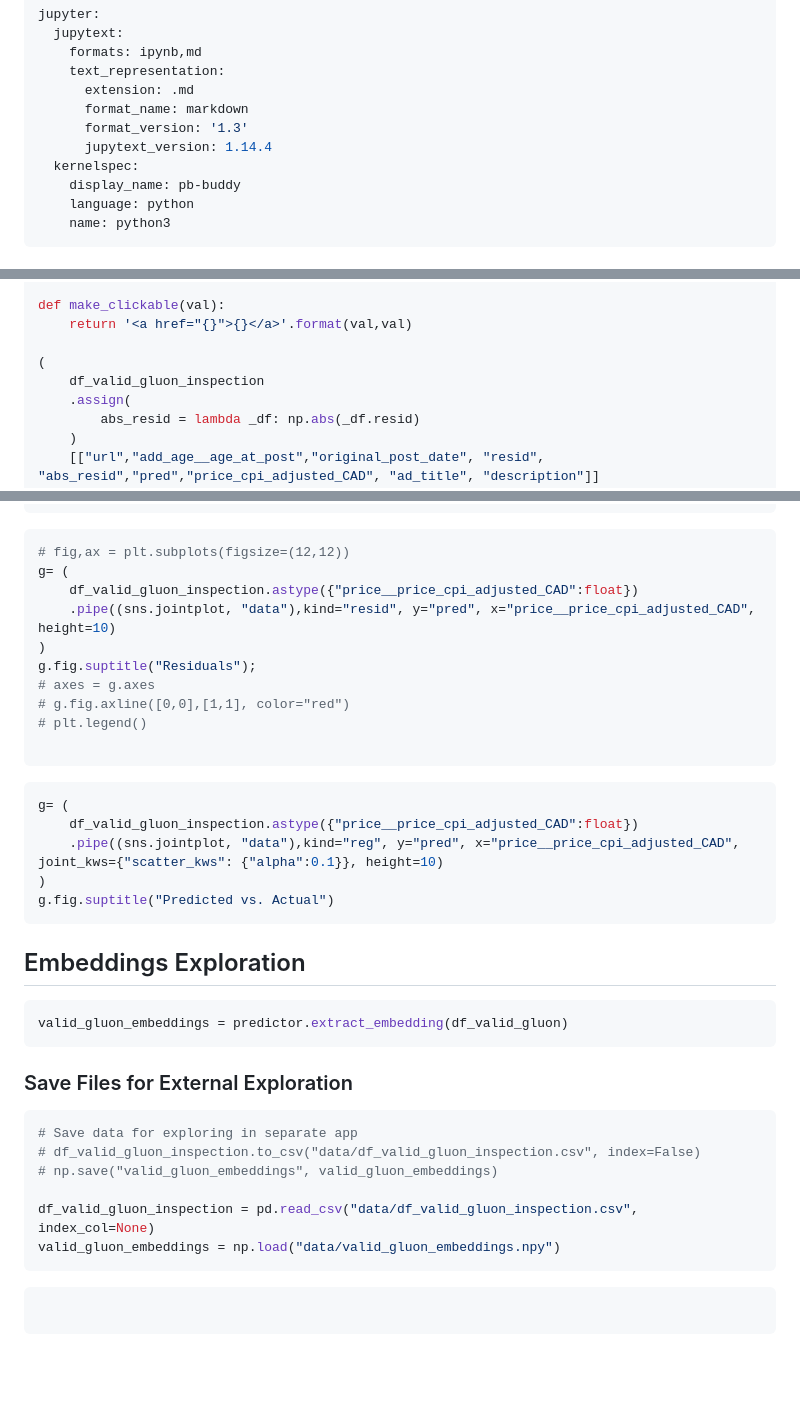
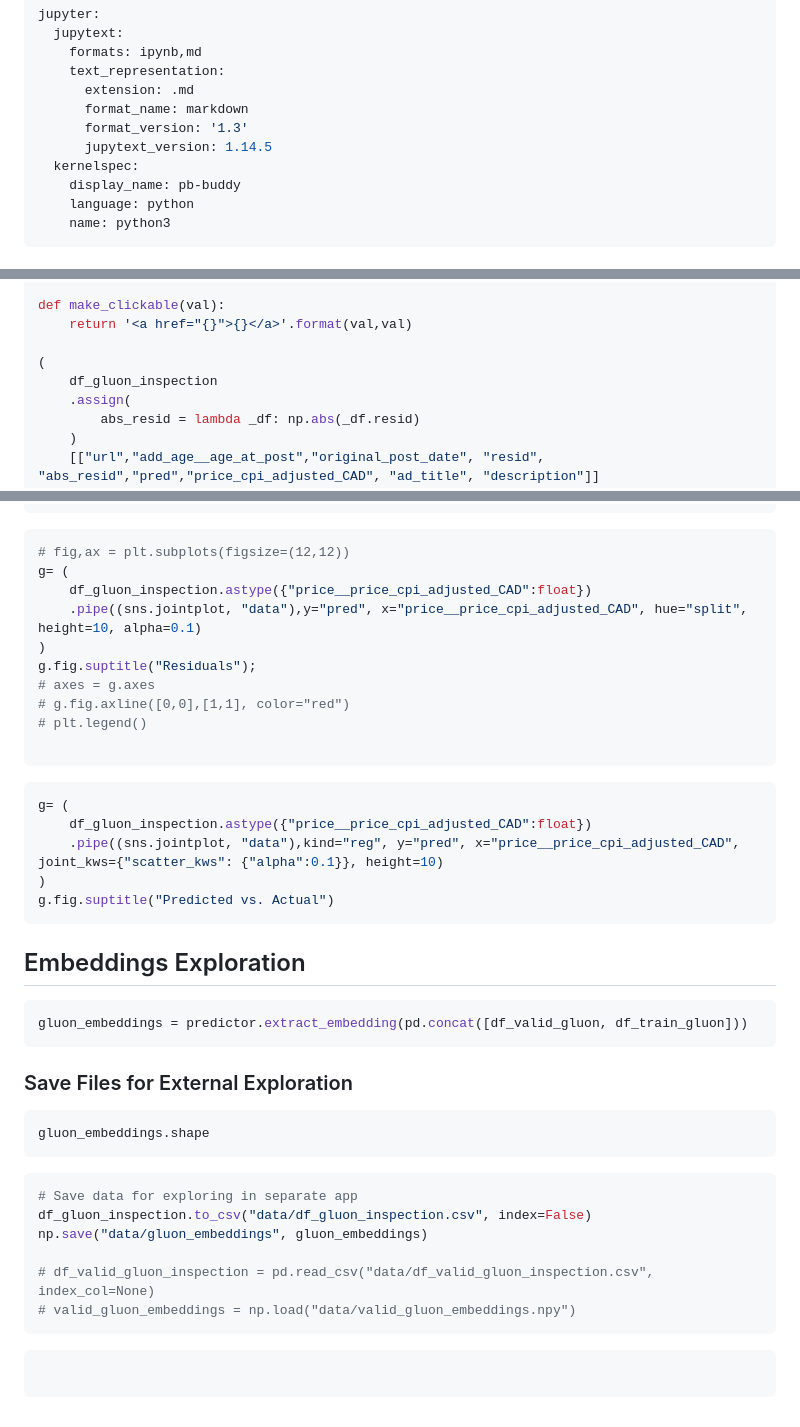
Before and after one commit to oakridge-analytics/pb-buddy, a Markdown page: reports/modelling/02_modelling.md, 3 parts joined by grey strips. GitHub-like rendering; blank space fills up the shorter version.

````diff
--- a/reports/modelling/02_modelling.md
+++ b/reports/modelling/02_modelling.md
@@ -6,7 +6,7 @@ jupyter:
       extension: .md
       format_name: markdown
       format_version: '1.3'
-      jupytext_version: 1.14.4
+      jupytext_version: 1.14.5
   kernelspec:
     display_name: pb-buddy
     language: python
@@ -868,7 +876,7 @@ def make_clickable(val):
     return '<a href="{}">{}</a>'.format(val,val)
 
 (
-    df_valid_gluon_inspection
+    df_gluon_inspection
     .assign(
         abs_resid = lambda _df: np.abs(_df.resid)
     )
@@ -887,8 +895,8 @@ def make_clickable(val):
 ```python
 # fig,ax = plt.subplots(figsize=(12,12))
 g= (
-    df_valid_gluon_inspection.astype({"price__price_cpi_adjusted_CAD":float})
-    .pipe((sns.jointplot, "data"),kind="resid", y="pred", x="price__price_cpi_adjusted_CAD", height=10)
+    df_gluon_inspection.astype({"price__price_cpi_adjusted_CAD":float})
+    .pipe((sns.jointplot, "data"),y="pred", x="price__price_cpi_adjusted_CAD", hue="split", height=10, alpha=0.1)
 )
 g.fig.suptitle("Residuals");
 # axes = g.axes
@@ -899,7 +907,7 @@ g.fig.suptitle("Residuals");
 
 ```python
 g= (
-    df_valid_gluon_inspection.astype({"price__price_cpi_adjusted_CAD":float})
+    df_gluon_inspection.astype({"price__price_cpi_adjusted_CAD":float})
     .pipe((sns.jointplot, "data"),kind="reg", y="pred", x="price__price_cpi_adjusted_CAD", joint_kws={"scatter_kws": {"alpha":0.1}}, height=10)
 )
 g.fig.suptitle("Predicted vs. Actual")
@@ -908,18 +916,22 @@ g.fig.suptitle("Predicted vs. Actual")
 ## Embeddings Exploration
 
 ```python
-valid_gluon_embeddings = predictor.extract_embedding(df_valid_gluon)
+gluon_embeddings = predictor.extract_embedding(pd.concat([df_valid_gluon, df_train_gluon]))
 ```
 
 ### Save Files for External Exploration
 
 ```python
+gluon_embeddings.shape
+```
+
+```python
 # Save data for exploring in separate app
-# df_valid_gluon_inspection.to_csv("data/df_valid_gluon_inspection.csv", index=False)
-# np.save("valid_gluon_embeddings", valid_gluon_embeddings)
+df_gluon_inspection.to_csv("data/df_gluon_inspection.csv", index=False)
+np.save("data/gluon_embeddings", gluon_embeddings)
 
-df_valid_gluon_inspection = pd.read_csv("data/df_valid_gluon_inspection.csv", index_col=None)
-valid_gluon_embeddings = np.load("data/valid_gluon_embeddings.npy")
+# df_valid_gluon_inspection = pd.read_csv("data/df_valid_gluon_inspection.csv", index_col=None)
+# valid_gluon_embeddings = np.load("data/valid_gluon_embeddings.npy")
 ```
 
 ```python
````
Also changed, not shown: other parts of reports/modelling/02_modelling.md (+41 -33 lines), reports/modelling/01_historical_data_preprocessing.md (+2 -2 lines).
